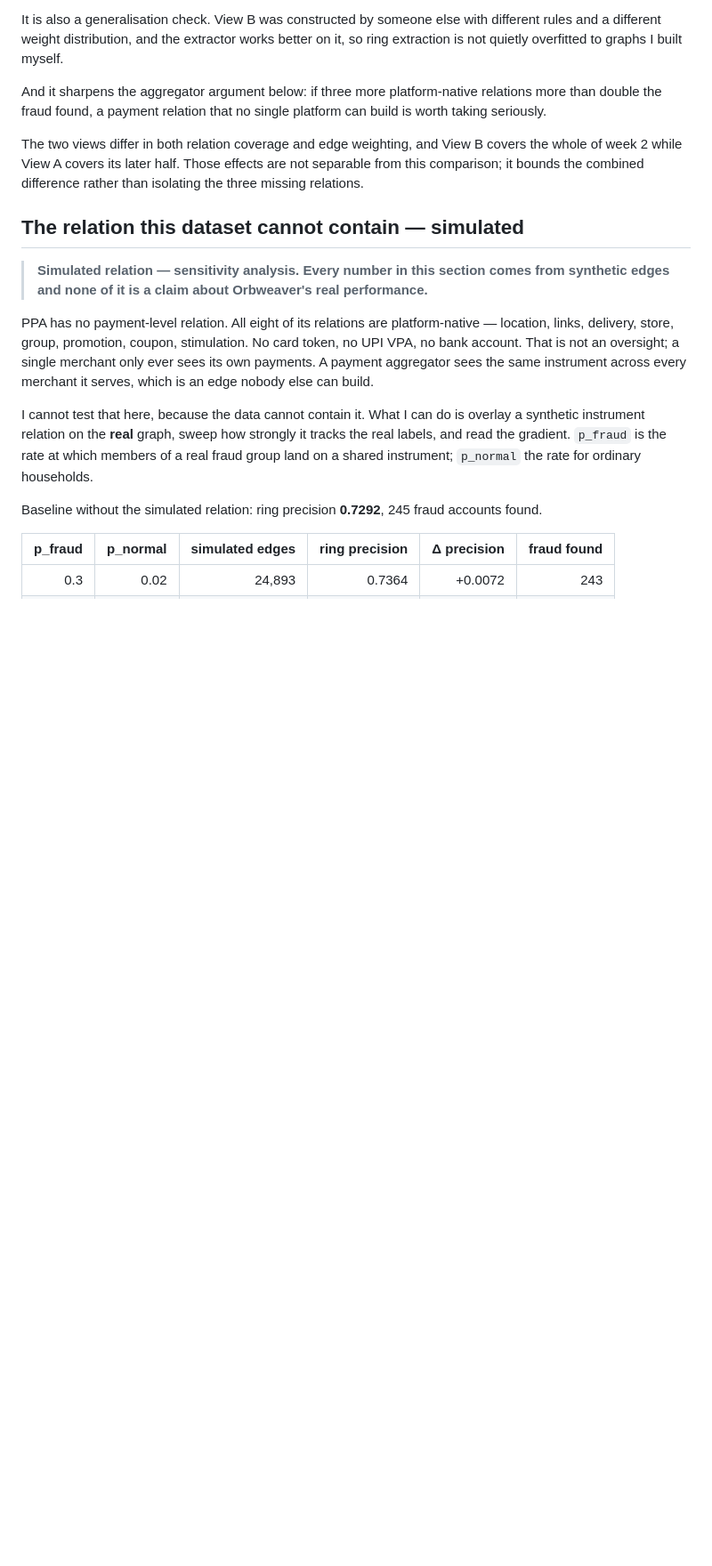
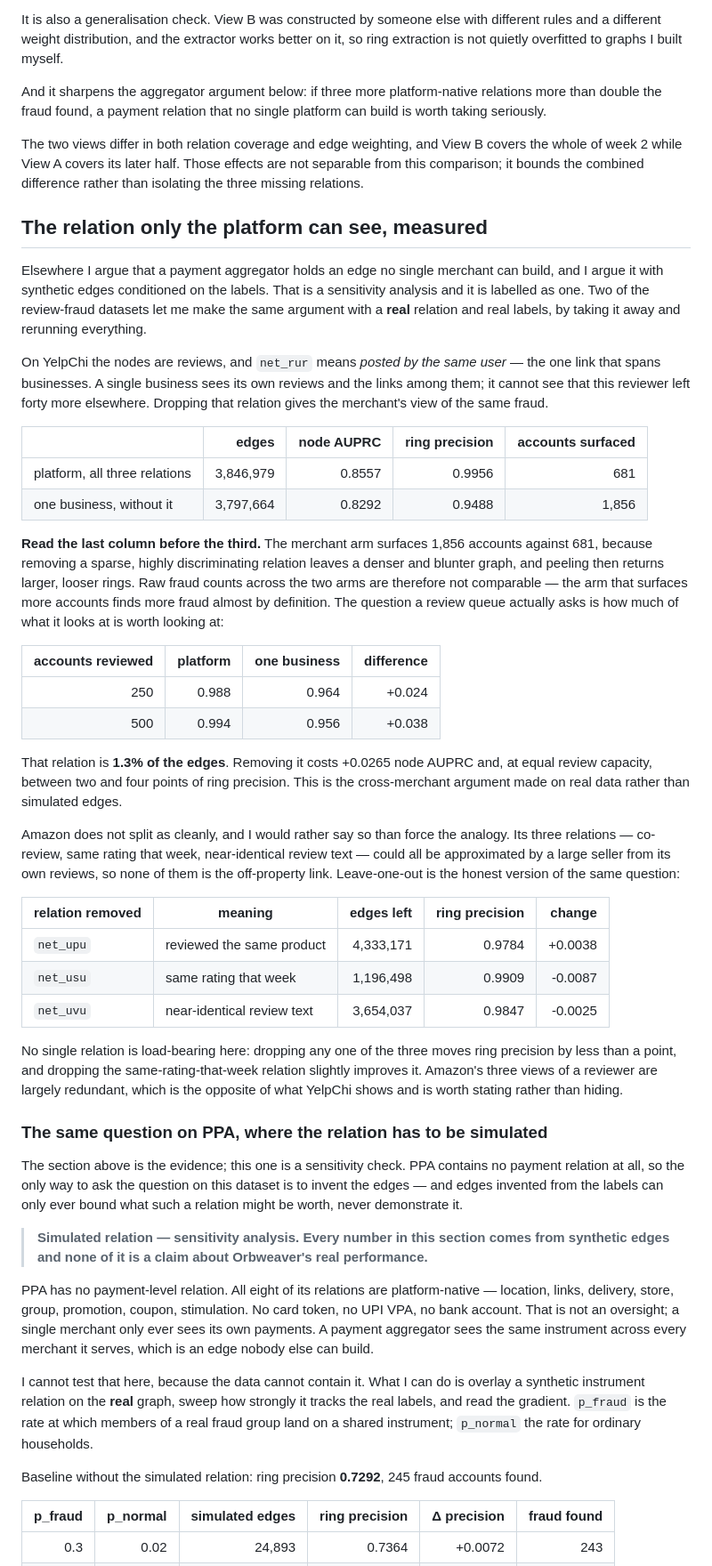
Before and after one commit to adarshcod30/Orbweaver, a Markdown page: docs/results.md, the part around the change printed below. Shown: that part at 89% size. Drawn GitHub-style; blank space fills up the shorter version.

```diff
--- a/docs/results.md
+++ b/docs/results.md
@@ -149,7 +149,39 @@ And it sharpens the aggregator argument below: if three more platform-native rel
 
 The two views differ in both relation coverage and edge weighting, and View B covers the whole of week 2 while View A covers its later half. Those effects are not separable from this comparison; it bounds the combined difference rather than isolating the three missing relations.
 
-## The relation this dataset cannot contain — simulated
+## The relation only the platform can see, measured
+
+Elsewhere I argue that a payment aggregator holds an edge no single merchant can build, and I argue it with synthetic edges conditioned on the labels. That is a sensitivity analysis and it is labelled as one. Two of the review-fraud datasets let me make the same argument with a **real** relation and real labels, by taking it away and rerunning everything.
+
+On YelpChi the nodes are reviews, and `net_rur` means *posted by the same user* — the one link that spans businesses. A single business sees its own reviews and the links among them; it cannot see that this reviewer left forty more elsewhere. Dropping that relation gives the merchant's view of the same fraud.
+
+| | edges | node AUPRC | ring precision | accounts surfaced |
+|---|---:|---:|---:|---:|
+| platform, all three relations | 3,846,979 | 0.8557 | 0.9956 | 681 |
+| one business, without it | 3,797,664 | 0.8292 | 0.9488 | 1,856 |
+
+**Read the last column before the third.** The merchant arm surfaces 1,856 accounts against 681, because removing a sparse, highly discriminating relation leaves a denser and blunter graph, and peeling then returns larger, looser rings. Raw fraud counts across the two arms are therefore not comparable — the arm that surfaces more accounts finds more fraud almost by definition. The question a review queue actually asks is how much of what it looks at is worth looking at:
+
+| accounts reviewed | platform | one business | difference |
+|---:|---:|---:|---:|
+| 250 | 0.988 | 0.964 | +0.024 |
+| 500 | 0.994 | 0.956 | +0.038 |
+
+That relation is **1.3% of the edges**. Removing it costs +0.0265 node AUPRC and, at equal review capacity, between two and four points of ring precision. This is the cross-merchant argument made on real data rather than simulated edges.
+
+Amazon does not split as cleanly, and I would rather say so than force the analogy. Its three relations — co-review, same rating that week, near-identical review text — could all be approximated by a large seller from its own reviews, so none of them is the off-property link. Leave-one-out is the honest version of the same question:
+
+| relation removed | meaning | edges left | ring precision | change |
+|---|---|---:|---:|---:|
+| `net_upu` | reviewed the same product | 4,333,171 | 0.9784 | +0.0038 |
+| `net_usu` | same rating that week | 1,196,498 | 0.9909 | -0.0087 |
+| `net_uvu` | near-identical review text | 3,654,037 | 0.9847 | -0.0025 |
+
+No single relation is load-bearing here: dropping any one of the three moves ring precision by less than a point, and dropping the same-rating-that-week relation slightly improves it. Amazon's three views of a reviewer are largely redundant, which is the opposite of what YelpChi shows and is worth stating rather than hiding.
+
+### The same question on PPA, where the relation has to be simulated
+
+The section above is the evidence; this one is a sensitivity check. PPA contains no payment relation at all, so the only way to ask the question on this dataset is to invent the edges — and edges invented from the labels can only ever bound what such a relation might be worth, never demonstrate it.
 
 > **Simulated relation — sensitivity analysis. Every number in this section comes from synthetic edges and none of it is a claim about Orbweaver's real performance.**
 
```
Also changed, not shown: other parts of docs/results.md (+2 -0 lines), docs/figures/merchant_vs_platform.png (added), 5 other files.
